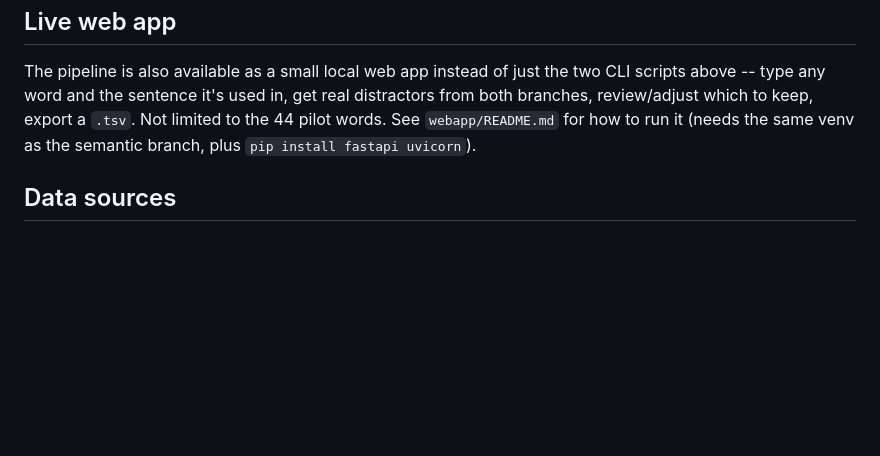
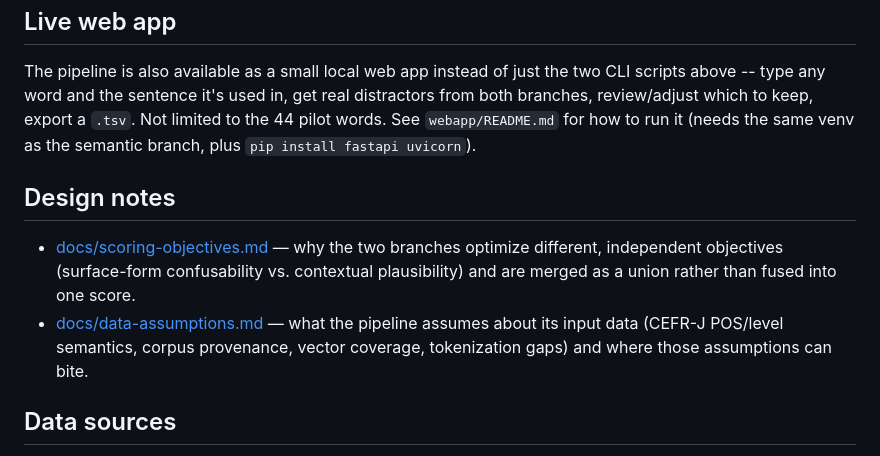
Before and after one commit to pylxi/DiagnosticDistractors, a Markdown page: README.md, the part around the change. Rendered like a GitHub page; blank space fills up the shorter version.

```diff
--- a/README.md
+++ b/README.md
@@ -105,6 +105,16 @@ pilot set is the next step (see Status below).
 
 The pipeline is also available as a small local web app instead of just the two CLI scripts above -- type any word and the sentence it's used in, get real distractors from both branches, review/adjust which to keep, export a `.tsv`. Not limited to the 44 pilot words. See `webapp/README.md` for how to run it (needs the same venv as the semantic branch, plus `pip install fastapi uvicorn`).
 
+## Design notes
+
+- [docs/scoring-objectives.md](docs/scoring-objectives.md) — why the two
+  branches optimize different, independent objectives (surface-form
+  confusability vs. contextual plausibility) and are merged as a union rather
+  than fused into one score.
+- [docs/data-assumptions.md](docs/data-assumptions.md) — what the pipeline
+  assumes about its input data (CEFR-J POS/level semantics, corpus provenance,
+  vector coverage, tokenization gaps) and where those assumptions can bite.
+
 ## Data sources
 
 Only `data/pilot/` is committed to this repo (it's your own dataset). Every
```
Also changed, not shown: docs/data-assumptions.md (added, +112 -0 lines), docs/scoring-objectives.md (added, +68 -0 lines).
